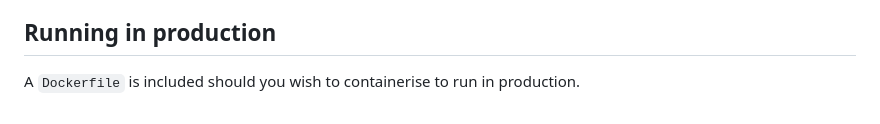
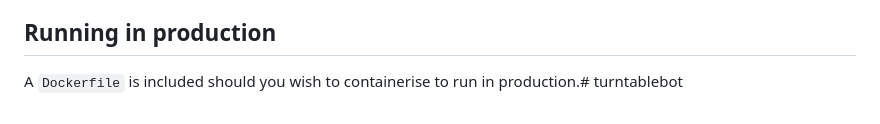
Before and after one commit to smitty222/jambot, a Markdown page: README.md, the part around the change. Rendered like a GitHub page.

```diff
--- a/README.md
+++ b/README.md
@@ -60,4 +60,4 @@ This project also takes advantadge of Github actions to run tests when code is p
 **(NOTE: most functionality is not yet covered by tests)**
 
 ## Running in production
-A `Dockerfile` is included should you wish to containerise to run in production.
+A `Dockerfile` is included should you wish to containerise to run in production.# turntablebot
```
